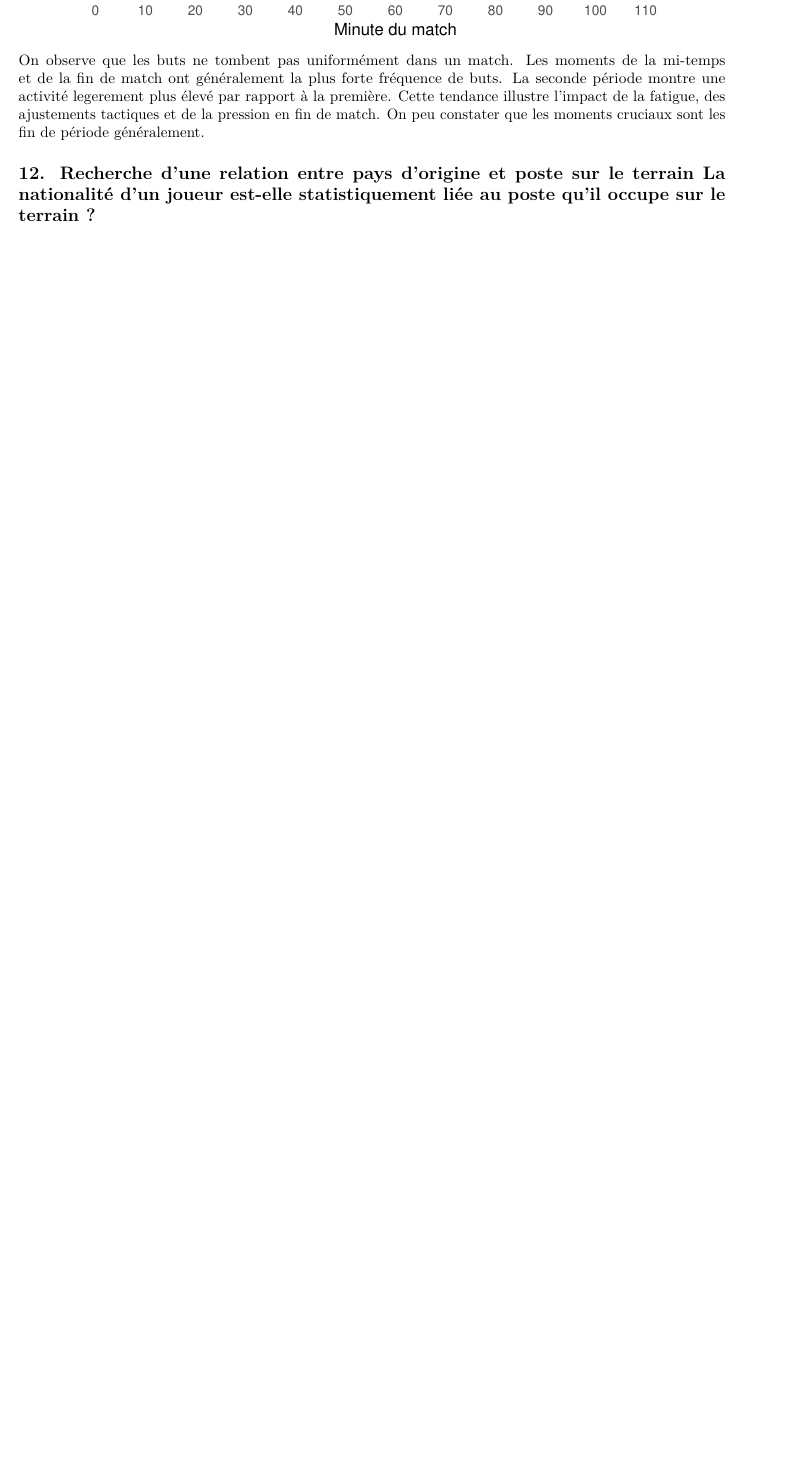
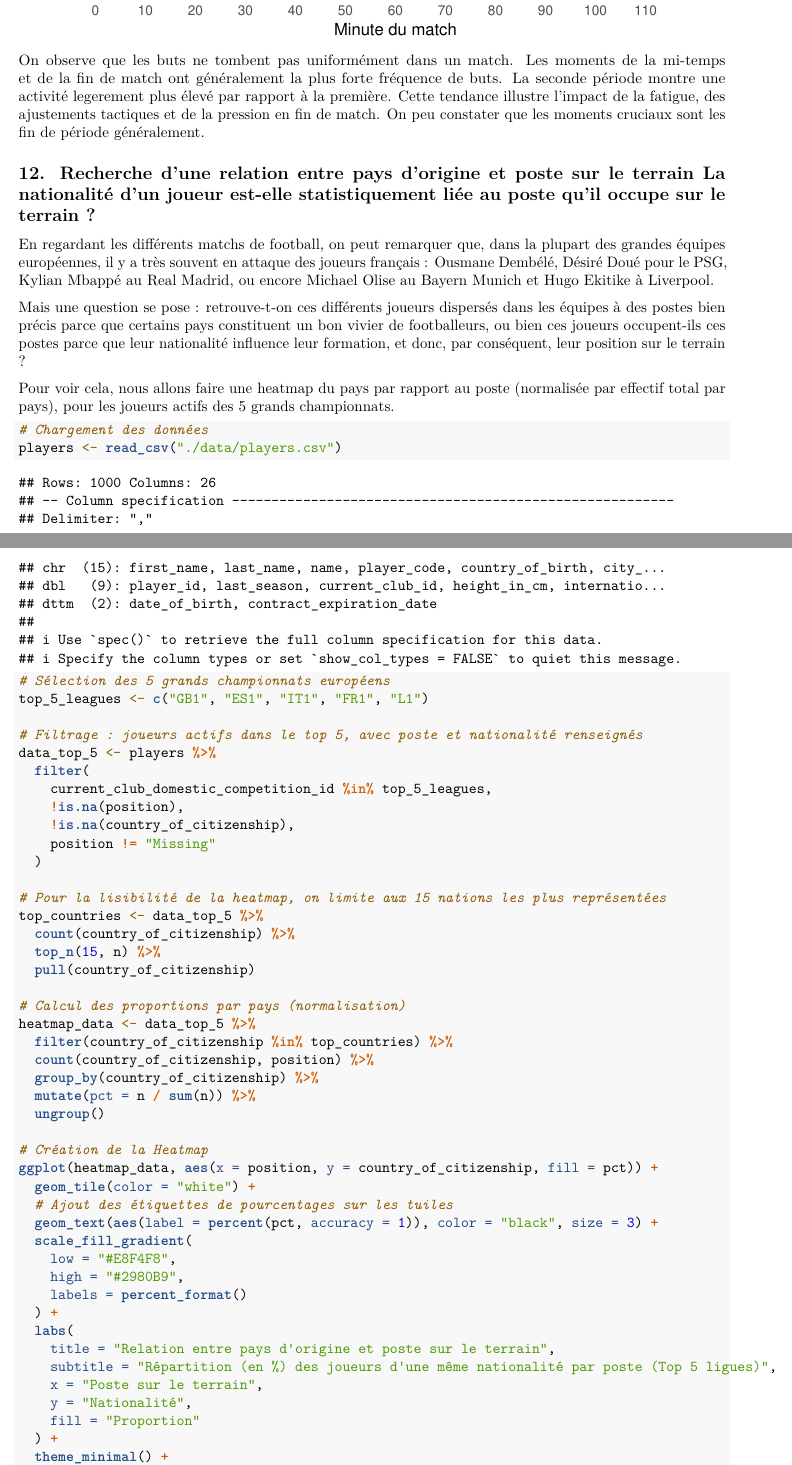
Before and after one commit to IF36-visualisation/projet-if36-p26-goat-simulator-2, an R Markdown document (rapport.rmd): part of page 25 of 25 before the commit and two parts of pages 25 and 26 of 28 after it, the two joined at a grey line, cut so that both start at the same text, the shorter picture padded with empty space. Rendered offline with R 4.5, knitr and Pandoc, then LaTeX, with nearby package versions.

Commit message:
Ajout d'une analyse sur la relation entre pays d'origine et poste sur le terrain avec visualisation par heatmap

````diff
--- a/rapport.rmd
+++ b/rapport.rmd
@@ -840,5 +840,58 @@ ggplot(goal_minute, aes(x = minute, y = pct)) +
 On observe que les buts ne tombent pas uniformément dans un match. Les moments de la mi-temps et de la fin de match ont généralement la plus forte fréquence de buts. La seconde période montre une activité legerement plus élevé par rapport à la première. Cette tendance illustre l’impact de la fatigue, des ajustements tactiques et de la pression en fin de match. On peu constater que les moments cruciaux sont les fin de période généralement.
 
 ## 12. Recherche d'une relation entre pays d'origine et poste sur le terrain La nationalité d'un joueur est-elle statistiquement liée au poste qu'il occupe sur le terrain ?
+
+En regardant les différents matchs de football, on peut remarquer que, dans la plupart des grandes équipes européennes, il y a très souvent en attaque des joueurs français : Ousmane Dembélé, Désiré Doué pour le PSG, Kylian Mbappé au Real Madrid, ou encore Michael Olise au Bayern Munich et Hugo Ekitike à Liverpool.
+
+Mais une question se pose : retrouve-t-on ces différents joueurs dispersés dans les équipes à des postes bien précis parce que certains pays constituent un bon vivier de footballeurs, ou bien ces joueurs occupent-ils ces postes parce que leur nationalité influence leur formation, et donc, par conséquent, leur position sur le terrain ?
+
+Pour voir cela, nous allons faire une heatmap du pays par rapport au poste (normalisée par effectif total par pays), pour les joueurs actifs des 5 grands championnats.
+
 ```{r}
+# Chargement des données
+players <- read_csv("./data/players.csv")
 
+# Sélection des 5 grands championnats européens
+top_5_leagues <- c("GB1", "ES1", "IT1", "FR1", "L1")
+
+# Filtrage : joueurs actifs dans le top 5, avec poste et nationalité renseignés
+data_top_5 <- players %>%
+  filter(
+    current_club_domestic_competition_id %in% top_5_leagues,
+    !is.na(position),
+    !is.na(country_of_citizenship),
+    position != "Missing"
+  )
+
+# Pour la lisibilité de la heatmap, on limite aux 15 nations les plus représentées
+top_countries <- data_top_5 %>%
+  count(country_of_citizenship) %>%
+  top_n(15, n) %>%
+  pull(country_of_citizenship)
+
+# Calcul des proportions par pays (normalisation)
+heatmap_data <- data_top_5 %>%
+  filter(country_of_citizenship %in% top_countries) %>%
+  count(country_of_citizenship, position) %>%
+  group_by(country_of_citizenship) %>%
+  mutate(pct = n / sum(n)) %>%
+  ungroup()
+
+# Création de la Heatmap
+ggplot(heatmap_data, aes(x = position, y = country_of_citizenship, fill = pct)) +
+  geom_tile(color = "white") +
+  # Ajout des étiquettes de pourcentages sur les tuiles
+  geom_text(aes(label = percent(pct, accuracy = 1)), color = "black", size = 3) +
+  scale_fill_gradient(
+    low = "#E8F4F8",
+    high = "#2980B9",
+    labels = percent_format()
+  ) +
+  labs(
+    title = "Relation entre pays d'origine et poste sur le terrain",
+    subtitle = "Répartition (en %) des joueurs d'une même nationalité par poste (Top 5 ligues)",
+    x = "Poste sur le terrain",
+    y = "Nationalité",
+    fill = "Proportion"
+  ) +
+  theme_minimal() +
````
Also changed, not shown: rapport.rmd (29 more changed lines).
